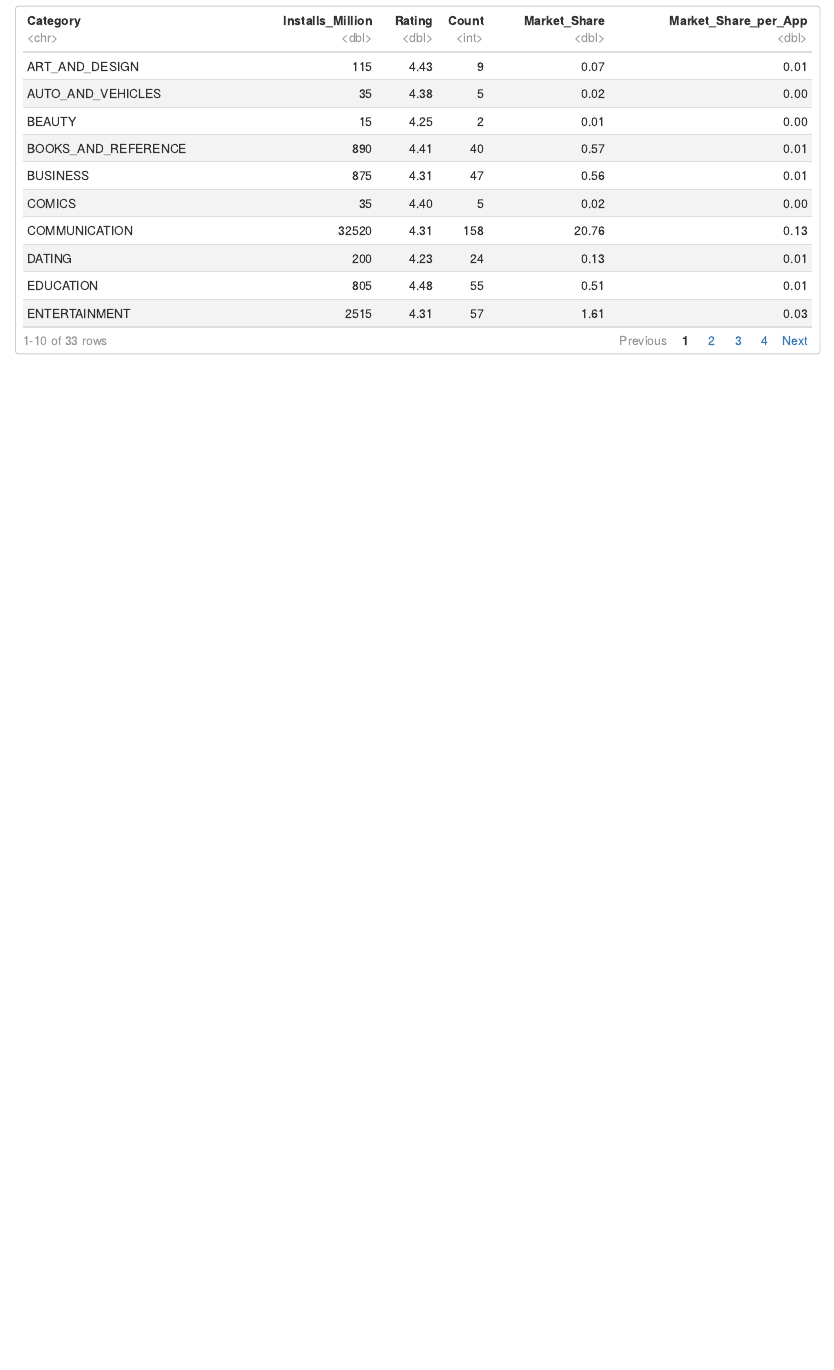
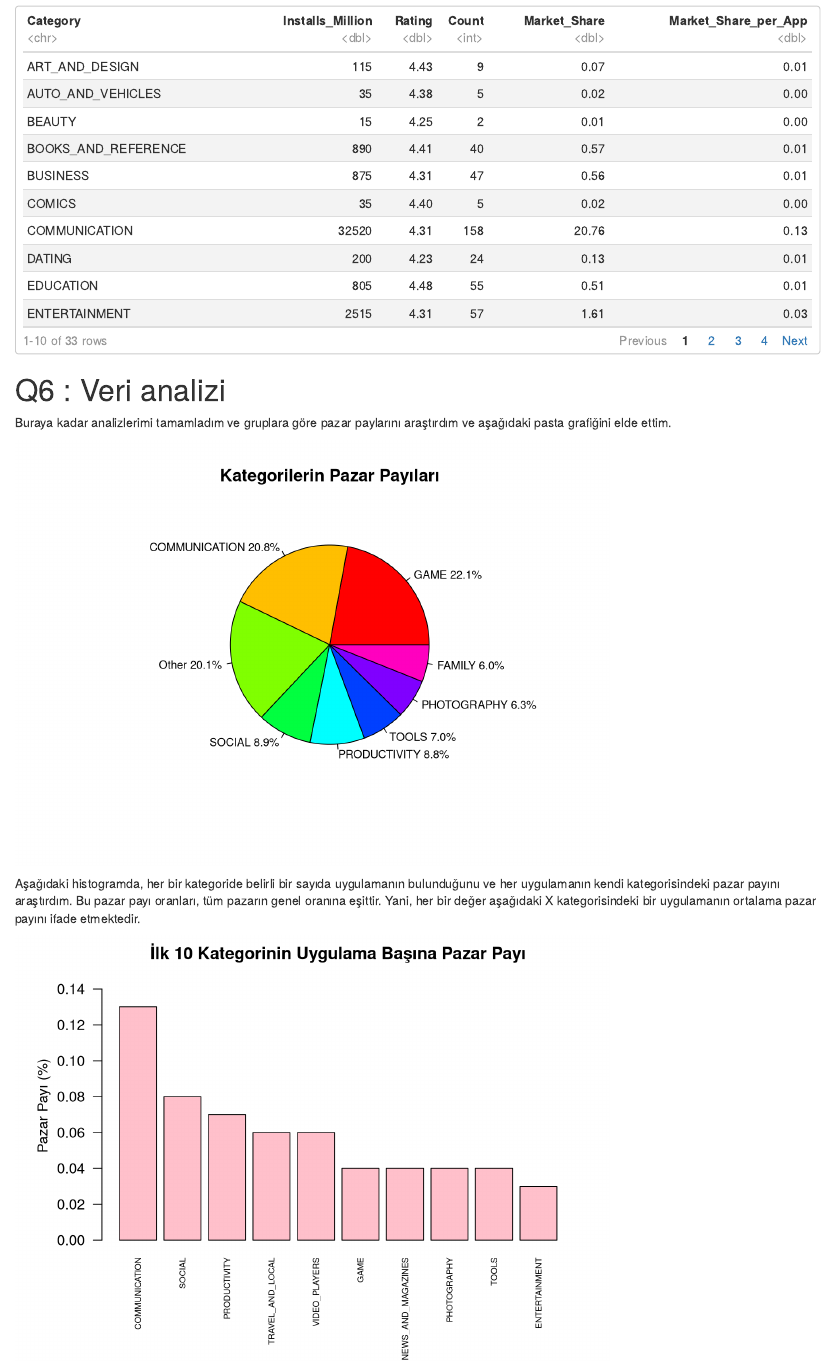
Before and after one commit to ugurxaslan/deneme, an R Markdown document (210401097/Final_dilek_durmus_210401097.Rmd): the page in a window 1100 px wide, from 2280 px down. Rendered offline with R 4.5, knitr and Pandoc, with nearby package versions.

Commit message:
Altıncı Soru

````diff
--- a/210401097/Final_dilek_durmus_210401097.Rmd
+++ b/210401097/Final_dilek_durmus_210401097.Rmd
@@ -102,3 +102,37 @@ Bu aşamada, her kategorinin toplam **install** sayısı belirlendi, ortalama **
 **Gruplandırılmış tablo**
 
 `r gruplu_veri`
+
+# Q6 : Veri analizi
+Buraya kadar analizlerimi tamamladım ve gruplara göre pazar paylarını araştırdım ve aşağıdaki pasta grafiğini elde ettim.
+
+```{r echo=FALSE, message=FALSE, warning=FALSE}
+temp<-gruplu_veri
+temp$Category <- ifelse(temp$Market_Share < 5, "Other",temp$Category)
+temp <- aggregate(Market_Share ~ Category, data = temp,
+                                FUN = function(x) sum(x))
+temp<-temp[order(temp$Market_Share, decreasing = TRUE), ]
+temp$Market_Share <- temp$Market_Share / sum(temp$Market_Share) * 100
+pasta_grafigi <- pie(temp$Market_Share, labels = sprintf("%s %.1f%%", temp$Category, temp$Market_Share),cex = 0.8, col = rainbow(length(temp$Category)))
+title("Kategorilerin Pazar Payıları")
+```
+
+
+Aşağıdaki histogramda, her bir kategoride belirli bir sayıda uygulamanın bulunduğunu ve her uygulamanın kendi kategorisindeki pazar payını araştırdım. Bu pazar payı oranları, tüm pazarın genel oranına eşittir. Yani, her bir değer aşağıdaki X kategorisindeki bir uygulamanın ortalama pazar payını ifade etmektedir.
+
+```{r echo=FALSE, message=FALSE, warning=FALSE}
+temp <- gruplu_veri %>%
+  arrange(desc(Market_Share_per_App))
+temp <- head(temp, 10)
+par(mar = c(7, 5, 2, 2) + 0.1)  # Alt, üst, sol, sağ marjları ayarla
+barplot(height = temp$Market_Share_per_App,
+        names.arg = temp$Category,
+        main = "İlk 10 Kategorinin Uygulama Başına Pazar Payı",
+        ylab = "Pazar Payı (%)",
+        col = "pink",
+        horiz = FALSE,
+        ylim = c(0, 0.15),
+        cex.names = 0.6,
+        las = 2)
+
+```
````
Also changed, not shown: 210401097/Final_dilek_durmus_210401097.html.
